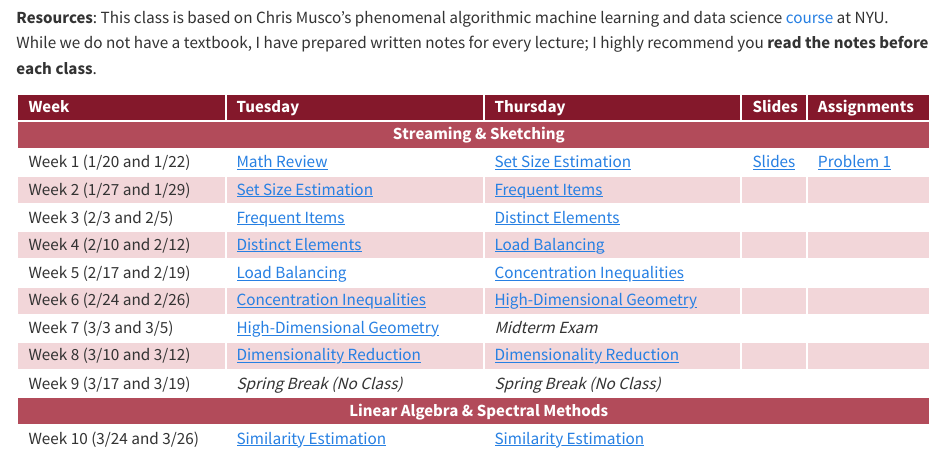
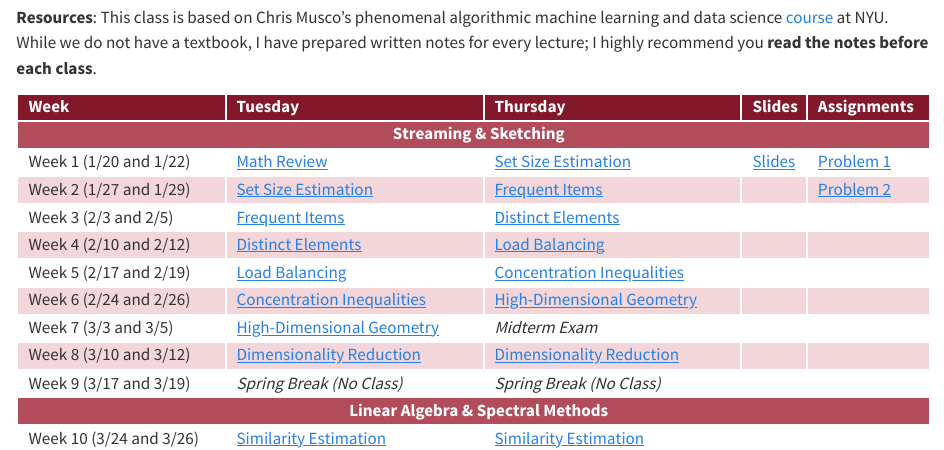
Before and after one commit to rtealwitter/rads2026, a Quarto document (index.qmd): the page in a window 1100 px wide, from 430 px down. Rendered offline with R 4.5, knitr and Pandoc in place of Quarto, with nearby package versions.

Commit message:
problem 2

```diff
--- a/index.qmd
+++ b/index.qmd
@@ -61,7 +61,7 @@
     <td><a href="notes/01_set_size.html">Set Size Estimation</a></td>
     <td><a href="notes/02_frequent_items.html">Frequent Items</a></td>
     <td></td>
-    <td></td>
+    <td><a href="https://colab.research.google.com/drive/1gaNqPQmEDnXKQVemAYGs1sATgQe2xpHK?usp=sharing">Problem 2</a></td>
   </tr>
   <tr>
     <td>Week 3 (2/3 and 2/5)</td>
```
Also changed, not shown: docs/search.json, 1 other file.
